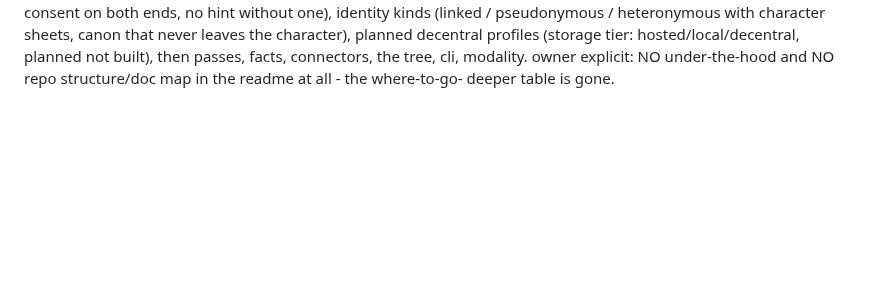
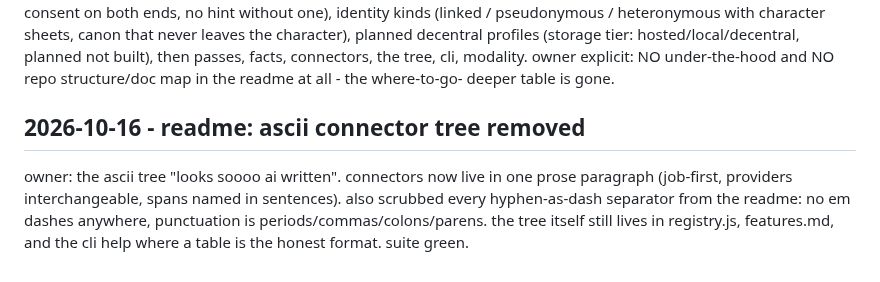
Before and after one commit to tinkrland/moira, a Markdown page: technobabble/journal.md, the part around the change. Rendered like a GitHub page; blank space fills up the shorter version.

```diff
--- a/technobabble/journal.md
+++ b/technobabble/journal.md
@@ -237,3 +237,12 @@ tier: hosted/local/decentral, planned not built), then passes, facts,
 connectors, the tree, cli, modality. owner explicit: NO under-the-hood
 and NO repo structure/doc map in the readme at all - the where-to-go-
 deeper table is gone.
+
+## 2026-10-16 - readme: ascii connector tree removed
+
+owner: the ascii tree "looks soooo ai written". connectors now live in one
+prose paragraph (job-first, providers interchangeable, spans named in
+sentences). also scrubbed every hyphen-as-dash separator from the readme:
+no em dashes anywhere, punctuation is periods/commas/colons/parens. the
+tree itself still lives in registry.js, features.md, and the cli help where
+a table is the honest format. suite green.
```
Also changed, not shown: readme.md (+43 -80 lines).
